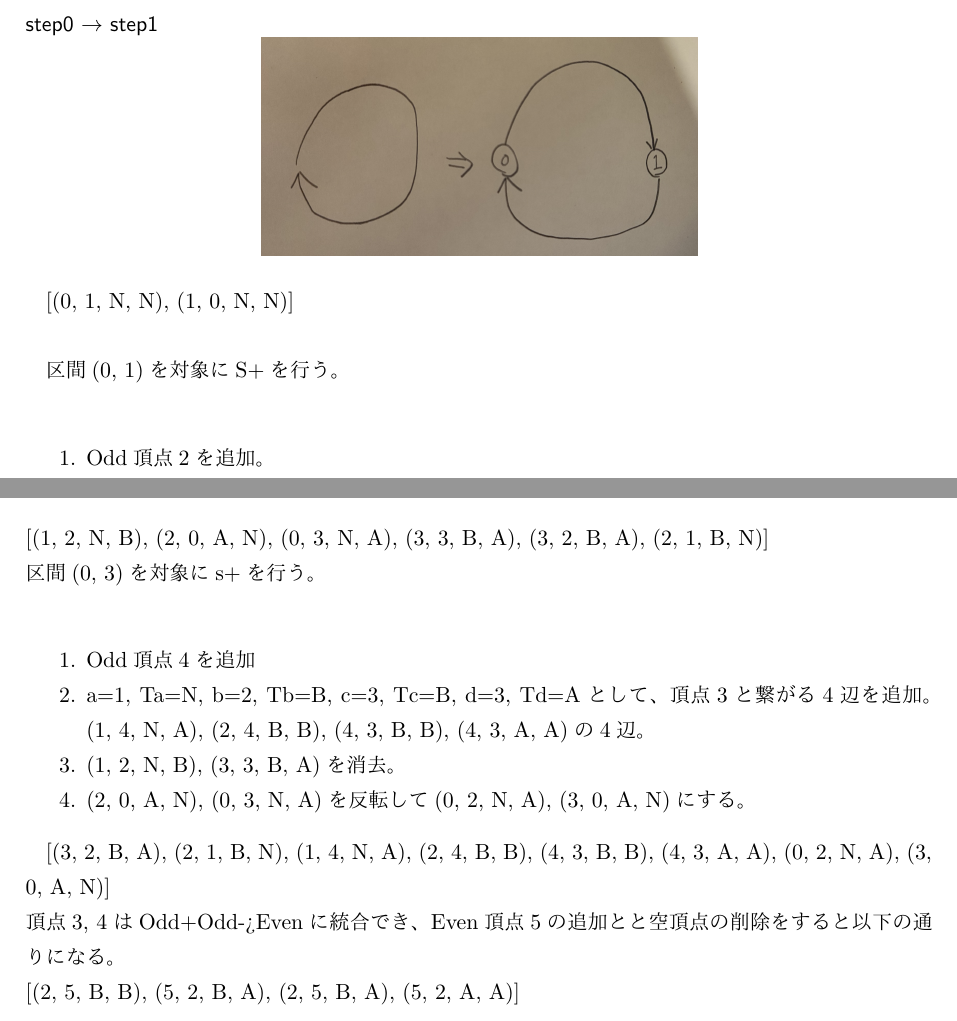
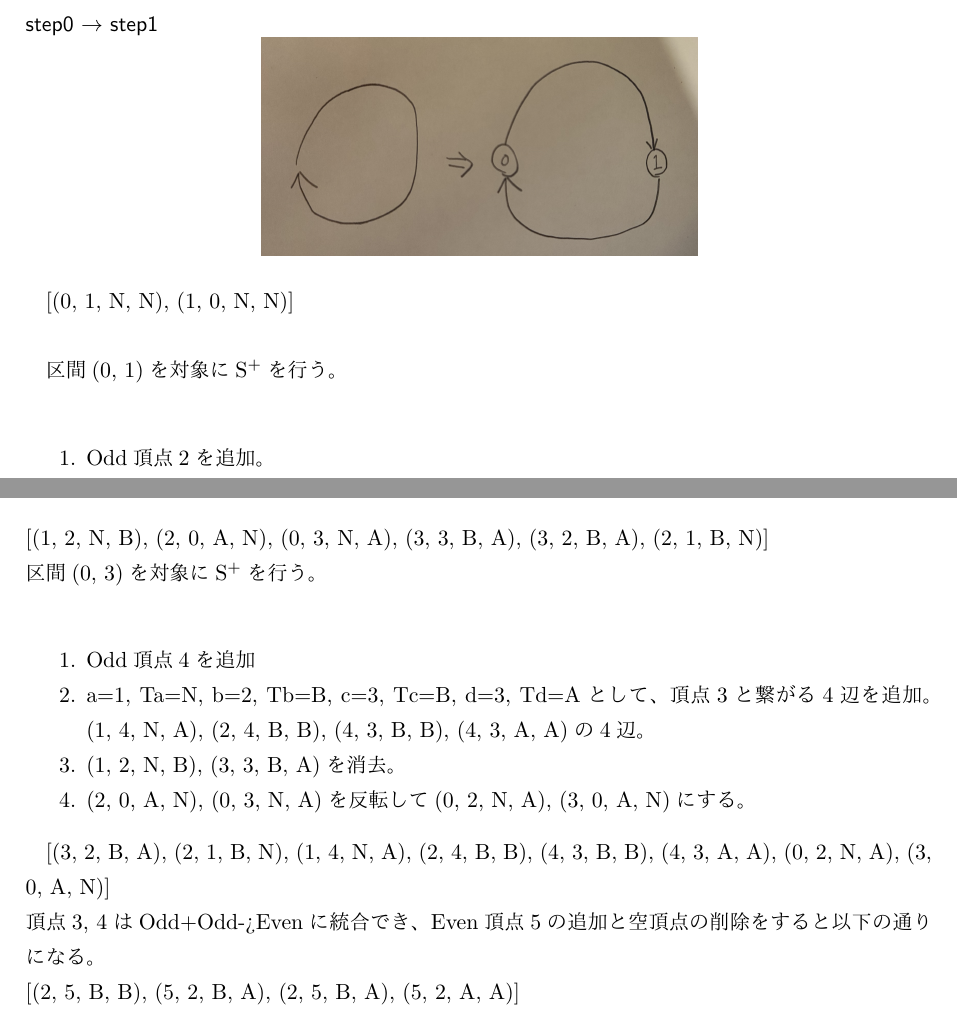
Before and after one commit to nanigasi-san/splus, a LaTeX document (paper/main_ja/main.tex): two parts of pages 6 and 7 of 11, joined at a grey line, cut so that both start at the same text. Compiled offline with pLaTeX and dvipdfmx.

Commit message:
誤字などの修正

```diff
--- a/paper/main_ja/main.tex
+++ b/paper/main_ja/main.tex
@@ -1,5 +1,6 @@
 \documentclass[11pt,a4j]{jsreport}
 \setlength{\headheight}{16pt}
+\usepackage{datetime2}
 \usepackage{comment}
 \usepackage{float}
 \usepackage{color}
@@ -117,7 +119,7 @@ KEGを対象とした\splus のアルゴリズムはいかに示す通りであ
 
 \text{[(0, 1, N, N), (1, 0, N, N)]}\\
 
-区間(0, 1)を対象にS+を行う。\\
+区間(0, 1)を対象に\splus を行う。\\
 \begin{enumerate}
     \item Odd頂点2を追加。
     \item a=0, Ta=N, b=1, Tb=N, c=1, Tc=N, d=0, Td=Nとして、頂点2と繋がる辺を追加。(0, 2, N, A),(1, 2, N, B),(2, 1, B, N),(2, 0, A, N)の4辺。
@@ -136,7 +138,7 @@ step1にRI+を行い、Odd頂点3が追加され以下の状態になる。
     \ikeg{step1_riplus.jpg}\\
 \end{center}
 [(1, 2, N, B), (2, 0, A, N), (0, 3, N, A), (3, 3, B, A), (3, 2, B, A), (2, 1, B, N)]\\
-区間(0, 3)を対象にs+を行う。\\
+区間(0, 3)を対象に\splus を行う。\\
 
 \begin{enumerate}
     \item Odd頂点4を追加
@@ -146,7 +148,7 @@ step1にRI+を行い、Odd頂点3が追加され以下の状態になる。
 \end{enumerate}
 
 [(3, 2, B, A), (2, 1, B, N), (1, 4, N, A), (2, 4, B, B), (4, 3, B, B), (4, 3, A, A), (0, 2, N, A), (3, 0, A, N)]\\
-頂点3, 4はOdd+Odd->Evenに統合でき、Even頂点5の追加とと空頂点の削除をすると以下の通りになる。\\
+頂点3, 4はOdd+Odd->Evenに統合でき、Even頂点5の追加と空頂点の削除をすると以下の通りになる。\\
 \text{[(2, 5, B, B), (5, 2, B, A), (2, 5, B, A), (5, 2, A, A)]}\\
 
 \begin{center}
```
Also changed, not shown: paper/main_ja/main.tex (3 more changed lines).
